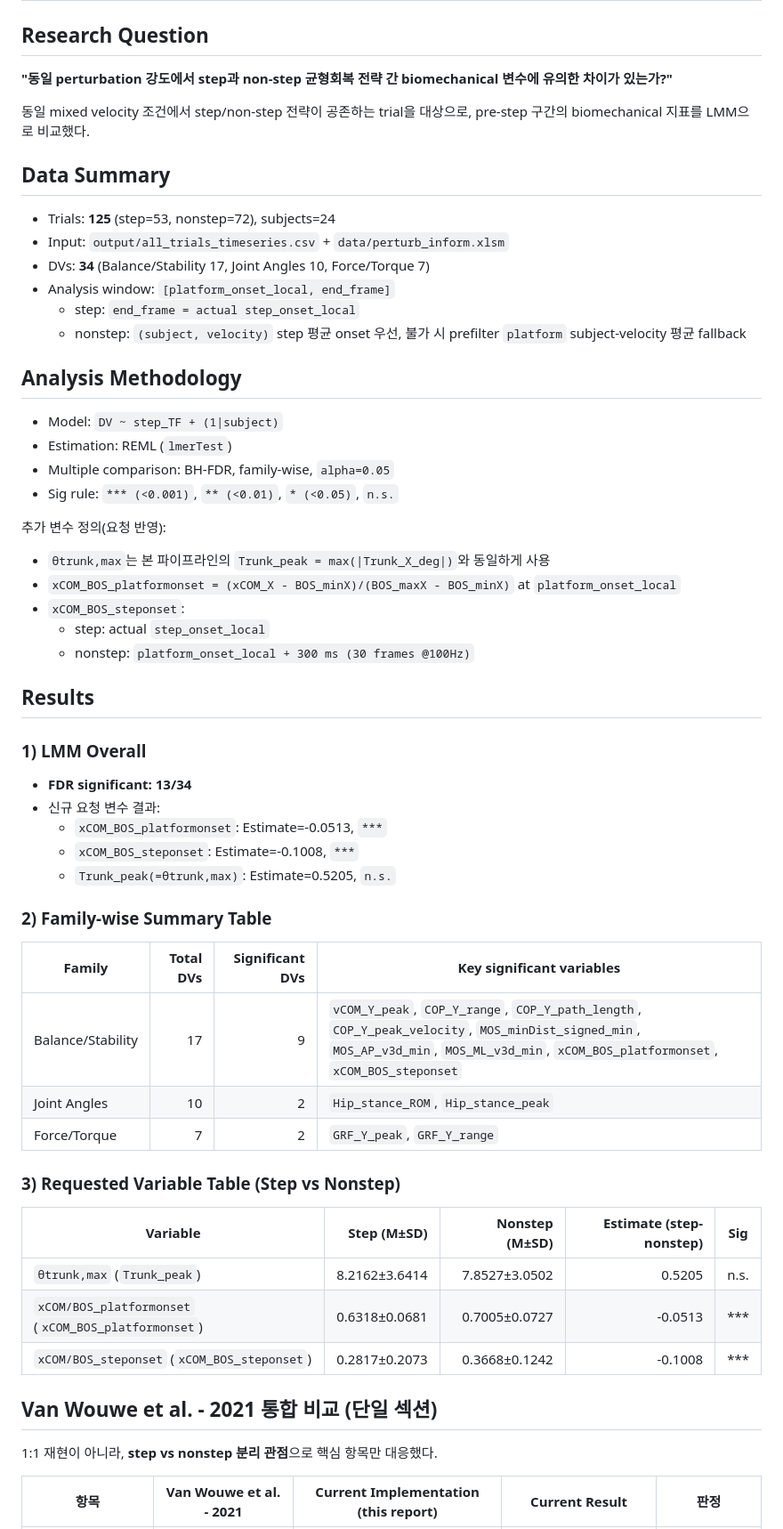
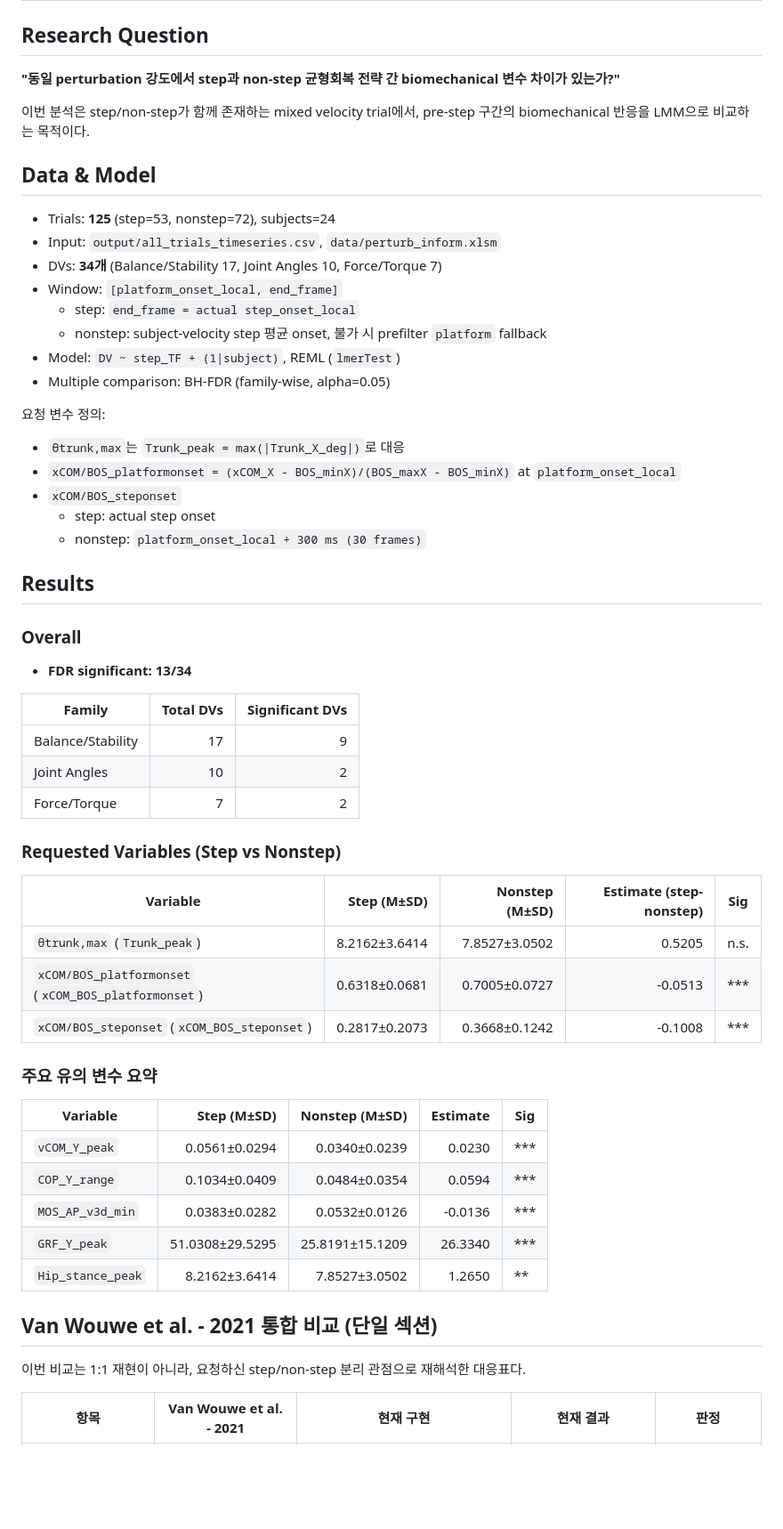
Before and after one commit to Rukkha1024/replace_V3D, a Markdown page: analysis/step_vs_nonstep_lmm/report.md, the part around one of its changes. Shown at 89% size. GitHub-like rendering; blank space fills up the shorter version.

Commit message:
step_vs_nonstep 보고서 수기 재작성
Van Wouwe 비교를 단일 통합 섹션으로 합치고 표를 전면 재구성함.

요청 변수 3개 중심 테이블과 핵심 유의 변수 요약 테이블을 사람이 읽기 쉽게 다시 작성함.

```diff
--- a/analysis/step_vs_nonstep_lmm/report.md
+++ b/analysis/step_vs_nonstep_lmm/report.md
@@ -2,52 +2,41 @@
 
 ## Research Question
 
-**"동일 perturbation 강도에서 step과 non-step 균형회복 전략 간 biomechanical 변수에 유의한 차이가 있는가?"**
+**"동일 perturbation 강도에서 step과 non-step 균형회복 전략 간 biomechanical 변수 차이가 있는가?"**
 
-동일 mixed velocity 조건에서 step/non-step 전략이 공존하는 trial을 대상으로, pre-step 구간의 biomechanical 지표를 LMM으로 비교했다.
+이번 분석은 step/non-step가 함께 존재하는 mixed velocity trial에서, pre-step 구간의 biomechanical 반응을 LMM으로 비교하는 목적이다.
 
-## Data Summary
+## Data & Model
 
 - Trials: **125** (step=53, nonstep=72), subjects=24
-- Input: `output/all_trials_timeseries.csv` + `data/perturb_inform.xlsm`
-- DVs: **34** (Balance/Stability 17, Joint Angles 10, Force/Torque 7)
-- Analysis window: `[platform_onset_local, end_frame]`
+- Input: `output/all_trials_timeseries.csv`, `data/perturb_inform.xlsm`
+- DVs: **34개** (Balance/Stability 17, Joint Angles 10, Force/Torque 7)
+- Window: `[platform_onset_local, end_frame]`
   - step: `end_frame = actual step_onset_local`
-  - nonstep: `(subject, velocity)` step 평균 onset 우선, 불가 시 prefilter `platform` subject-velocity 평균 fallback
+  - nonstep: subject-velocity step 평균 onset, 불가 시 prefilter `platform` fallback
+- Model: `DV ~ step_TF + (1|subject)`, REML (`lmerTest`)
+- Multiple comparison: BH-FDR (family-wise, alpha=0.05)
 
-## Analysis Methodology
-
-- Model: `DV ~ step_TF + (1|subject)`
-- Estimation: REML (`lmerTest`)
-- Multiple comparison: BH-FDR, family-wise, `alpha=0.05`
-- Sig rule: `*** (<0.001)`, `** (<0.01)`, `* (<0.05)`, `n.s.`
-
-추가 변수 정의(요청 반영):
-- `θtrunk,max`는 본 파이프라인의 `Trunk_peak = max(|Trunk_X_deg|)`와 동일하게 사용
-- `xCOM_BOS_platformonset = (xCOM_X - BOS_minX)/(BOS_maxX - BOS_minX)` at `platform_onset_local`
-- `xCOM_BOS_steponset`:
-  - step: actual `step_onset_local`
-  - nonstep: `platform_onset_local + 300 ms (30 frames @100Hz)`
+요청 변수 정의:
+- `θtrunk,max`는 `Trunk_peak = max(|Trunk_X_deg|)`로 대응
+- `xCOM/BOS_platformonset = (xCOM_X - BOS_minX)/(BOS_maxX - BOS_minX)` at `platform_onset_local`
+- `xCOM/BOS_steponset`
+  - step: actual step onset
+  - nonstep: `platform_onset_local + 300 ms (30 frames)`
 
 ## Results
 
-### 1) LMM Overall
+### Overall
 
 - **FDR significant: 13/34**
-- 신규 요청 변수 결과:
-  - `xCOM_BOS_platformonset`: Estimate=-0.0513, `***`
-  - `xCOM_BOS_steponset`: Estimate=-0.1008, `***`
-  - `Trunk_peak(=θtrunk,max)`: Estimate=0.5205, `n.s.`
 
-### 2) Family-wise Summary Table
+| Family | Total DVs | Significant DVs |
+|---|---:|---:|
+| Balance/Stability | 17 | 9 |
+| Joint Angles | 10 | 2 |
+| Force/Torque | 7 | 2 |
 
-| Family | Total DVs | Significant DVs | Key significant variables |
-|---|---:|---:|---|
-| Balance/Stability | 17 | 9 | `vCOM_Y_peak`, `COP_Y_range`, `COP_Y_path_length`, `COP_Y_peak_velocity`, `MOS_minDist_signed_min`, `MOS_AP_v3d_min`, `MOS_ML_v3d_min`, `xCOM_BOS_platformonset`, `xCOM_BOS_steponset` |
-| Joint Angles | 10 | 2 | `Hip_stance_ROM`, `Hip_stance_peak` |
-| Force/Torque | 7 | 2 | `GRF_Y_peak`, `GRF_Y_range` |
-
-### 3) Requested Variable Table (Step vs Nonstep)
+### Requested Variables (Step vs Nonstep)
 
 | Variable | Step (M±SD) | Nonstep (M±SD) | Estimate (step-nonstep) | Sig |
 |---|---:|---:|---:|---|
@@ -55,9 +44,19 @@
 | `xCOM/BOS_platformonset` (`xCOM_BOS_platformonset`) | 0.6318±0.0681 | 0.7005±0.0727 | -0.0513 | *** |
 | `xCOM/BOS_steponset` (`xCOM_BOS_steponset`) | 0.2817±0.2073 | 0.3668±0.1242 | -0.1008 | *** |
 
+### 주요 유의 변수 요약
+
+| Variable | Step (M±SD) | Nonstep (M±SD) | Estimate | Sig |
+|---|---:|---:|---:|---|
+| `vCOM_Y_peak` | 0.0561±0.0294 | 0.0340±0.0239 | 0.0230 | *** |
+| `COP_Y_range` | 0.1034±0.0409 | 0.0484±0.0354 | 0.0594 | *** |
+| `MOS_AP_v3d_min` | 0.0383±0.0282 | 0.0532±0.0126 | -0.0136 | *** |
+| `GRF_Y_peak` | 51.0308±29.5295 | 25.8191±15.1209 | 26.3340 | *** |
+| `Hip_stance_peak` | 8.2162±3.6414 | 7.8527±3.0502 | 1.2650 | ** |
+
 ## Van Wouwe et al. - 2021 통합 비교 (단일 섹션)
 
-1:1 재현이 아니라, **step vs nonstep 분리 관점**으로 핵심 항목만 대응했다.
+이번 비교는 1:1 재현이 아니라, 요청하신 step/non-step 분리 관점으로 재해석한 대응표다.
 
-| 항목 | Van Wouwe et al. - 2021 | Current Implementation (this report) | Current Result | 판정 |
+| 항목 | Van Wouwe et al. - 2021 | 현재 구현 | 현재 결과 | 판정 |
 |---|---|---|---|---|
```
Also changed, not shown: other parts of analysis/step_vs_nonstep_lmm/report.md (+10 -10 lines).
